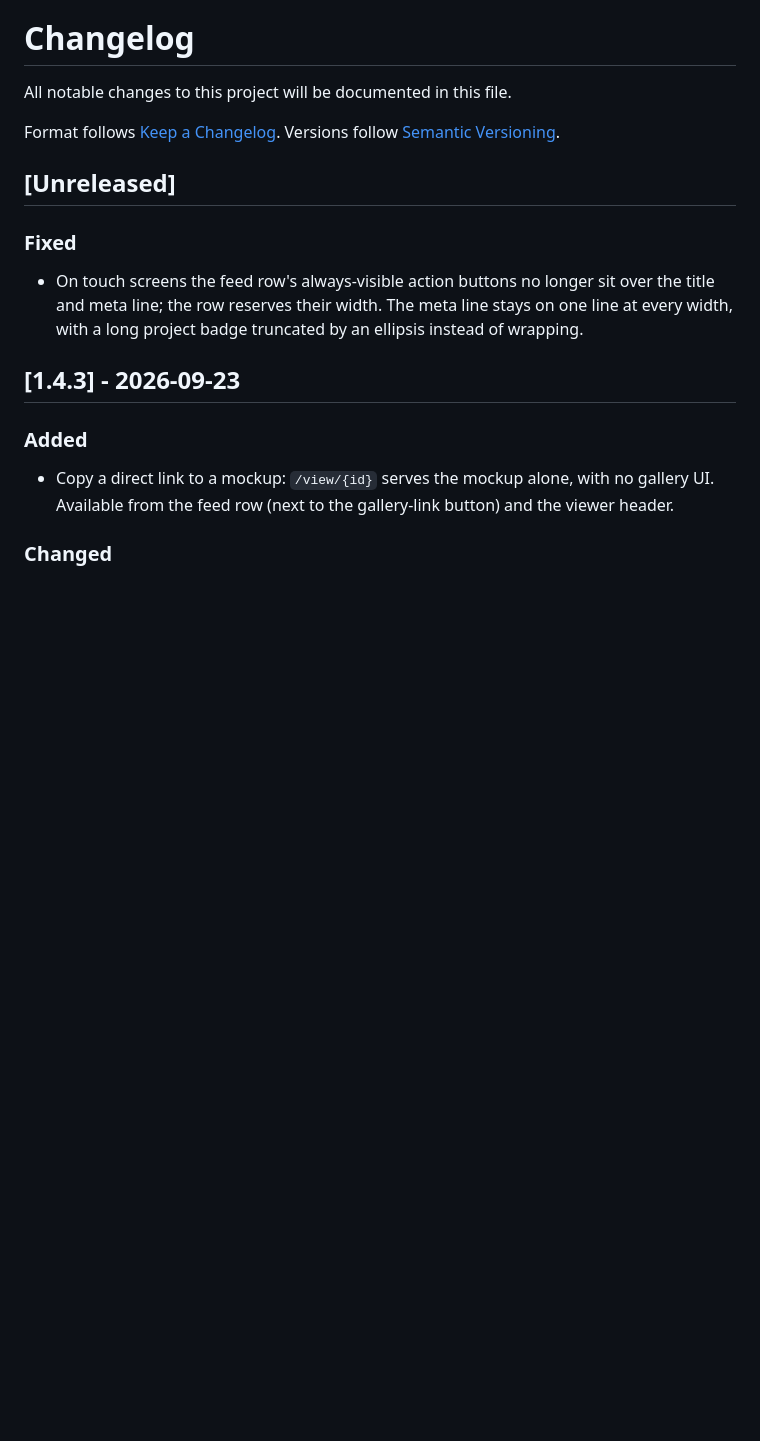
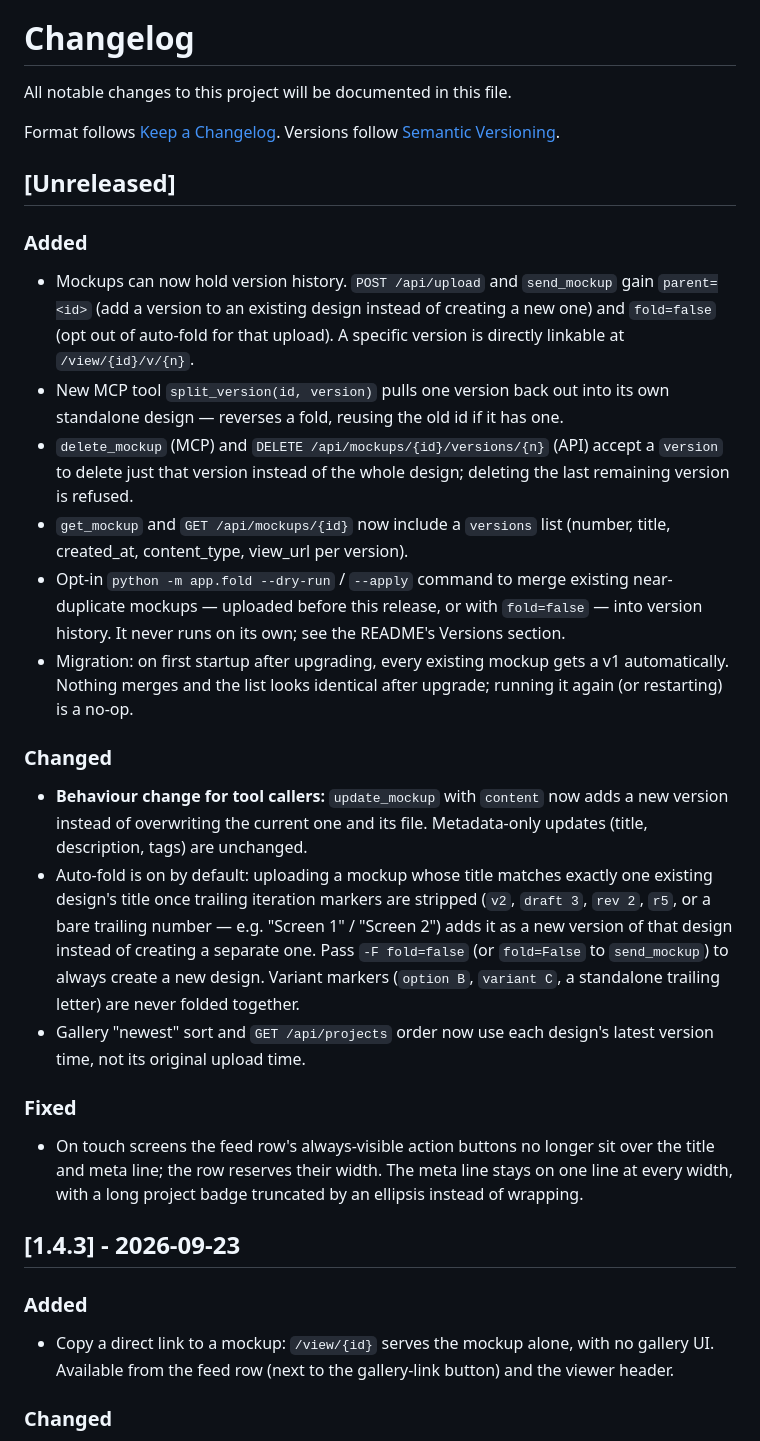
Before and after one commit to kgNatx/mockups-mpc, a Markdown page: CHANGELOG.md, the part around the change. Rendered like a GitHub page; blank space fills up the shorter version.

```diff
--- a/CHANGELOG.md
+++ b/CHANGELOG.md
@@ -5,6 +5,19 @@ All notable changes to this project will be documented in this file.
 Format follows [Keep a Changelog](https://keepachangelog.com/). Versions follow [Semantic Versioning](https://semver.org/).
 
 ## [Unreleased]
+
+### Added
+- Mockups can now hold version history. `POST /api/upload` and `send_mockup` gain `parent=<id>` (add a version to an existing design instead of creating a new one) and `fold=false` (opt out of auto-fold for that upload). A specific version is directly linkable at `/view/{id}/v/{n}`.
+- New MCP tool `split_version(id, version)` pulls one version back out into its own standalone design — reverses a fold, reusing the old id if it has one.
+- `delete_mockup` (MCP) and `DELETE /api/mockups/{id}/versions/{n}` (API) accept a `version` to delete just that version instead of the whole design; deleting the last remaining version is refused.
+- `get_mockup` and `GET /api/mockups/{id}` now include a `versions` list (number, title, created_at, content_type, view_url per version).
+- Opt-in `python -m app.fold --dry-run` / `--apply` command to merge existing near-duplicate mockups — uploaded before this release, or with `fold=false` — into version history. It never runs on its own; see the README's Versions section.
+- Migration: on first startup after upgrading, every existing mockup gets a v1 automatically. Nothing merges and the list looks identical after upgrade; running it again (or restarting) is a no-op.
+
+### Changed
+- **Behaviour change for tool callers:** `update_mockup` with `content` now adds a new version instead of overwriting the current one and its file. Metadata-only updates (title, description, tags) are unchanged.
+- Auto-fold is on by default: uploading a mockup whose title matches exactly one existing design's title once trailing iteration markers are stripped (`v2`, `draft 3`, `rev 2`, `r5`, or a bare trailing number — e.g. "Screen 1" / "Screen 2") adds it as a new version of that design instead of creating a separate one. Pass `-F fold=false` (or `fold=False` to `send_mockup`) to always create a new design. Variant markers (`option B`, `variant C`, a standalone trailing letter) are never folded together.
+- Gallery "newest" sort and `GET /api/projects` order now use each design's latest version time, not its original upload time.
 
 ### Fixed
 - On touch screens the feed row's always-visible action buttons no longer sit over the title and meta line; the row reserves their width. The meta line stays on one line at every width, with a long project badge truncated by an ellipsis instead of wrapping.
```
Also changed, not shown: README.md (+26 -4 lines).
